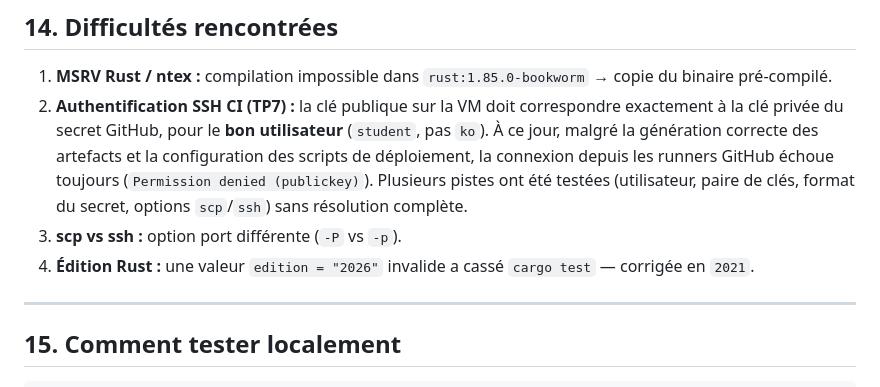
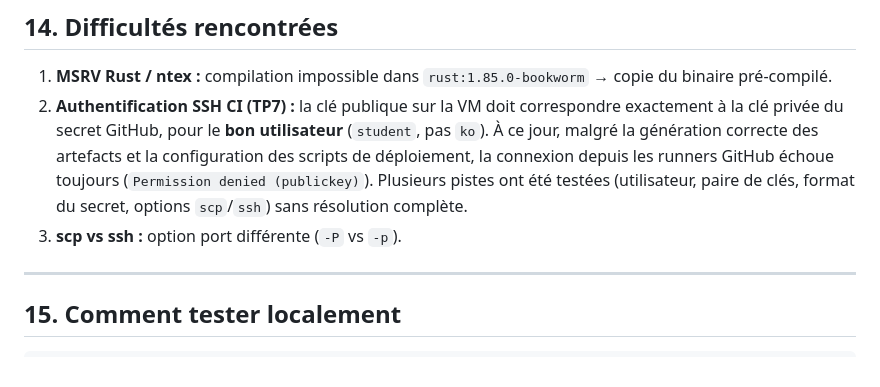
Before and after one commit to mxncp85/simeis-ci-cd, a Markdown page: RAPPORT.md, the part around the change. GitHub-like rendering.

Commit message:
Correction Rapport

```diff
--- a/RAPPORT.md
+++ b/RAPPORT.md
@@ -297,7 +297,6 @@ Pour éviter la duplication dans les workflows :
 1. **MSRV Rust / ntex :** compilation impossible dans `rust:1.85.0-bookworm` → copie du binaire pré-compilé.
 2. **Authentification SSH CI (TP7) :** la clé publique sur la VM doit correspondre exactement à la clé privée du secret GitHub, pour le **bon utilisateur** (`student`, pas `ko`). À ce jour, malgré la génération correcte des artefacts et la configuration des scripts de déploiement, la connexion depuis les runners GitHub échoue toujours (`Permission denied (publickey)`). Plusieurs pistes ont été testées (utilisateur, paire de clés, format du secret, options `scp`/`ssh`) sans résolution complète.
 3. **scp vs ssh :** option port différente (`-P` vs `-p`).
-4. **Édition Rust :** une valeur `edition = "2026"` invalide a cassé `cargo test` — corrigée en `2021`.
 
 ---
 
```
